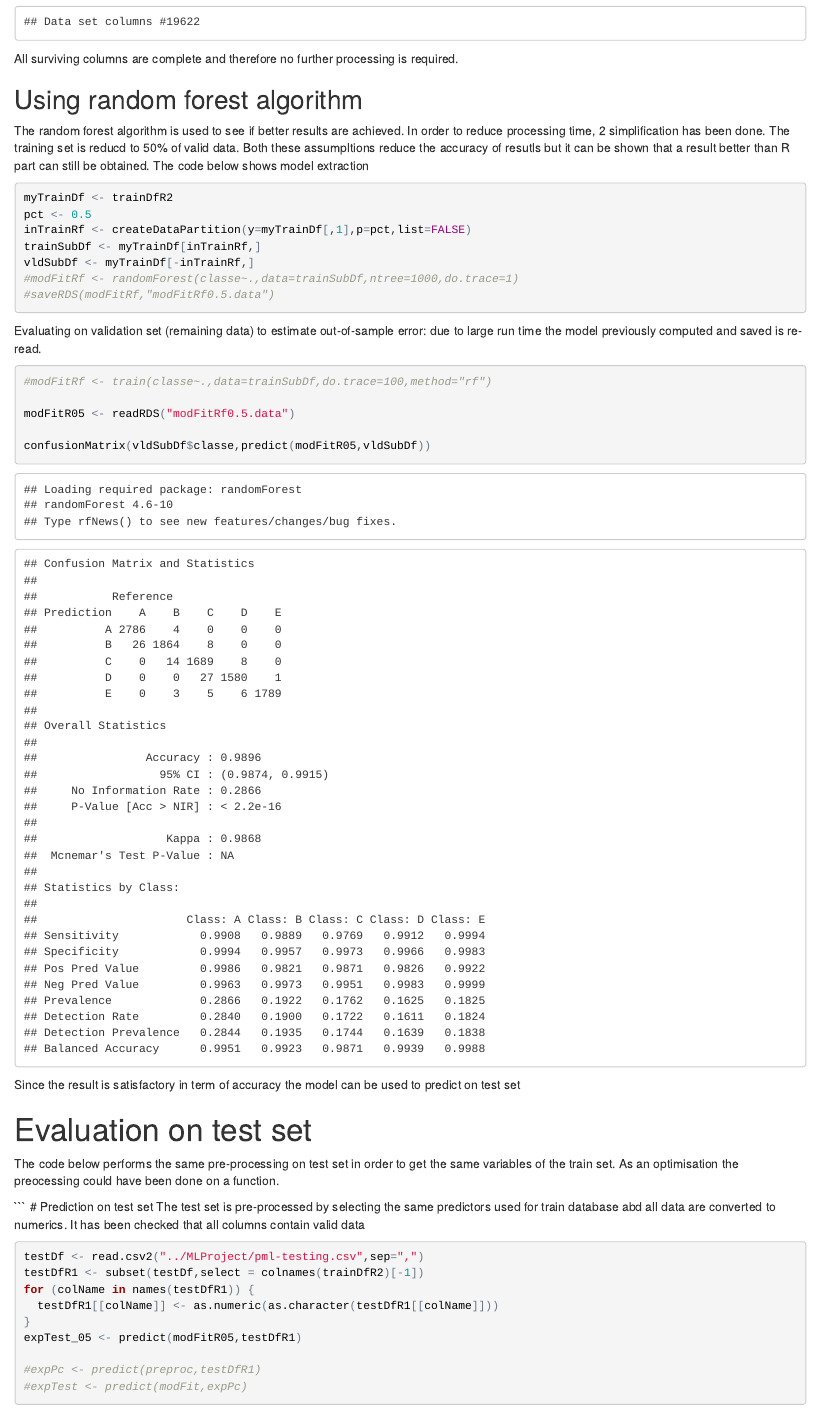
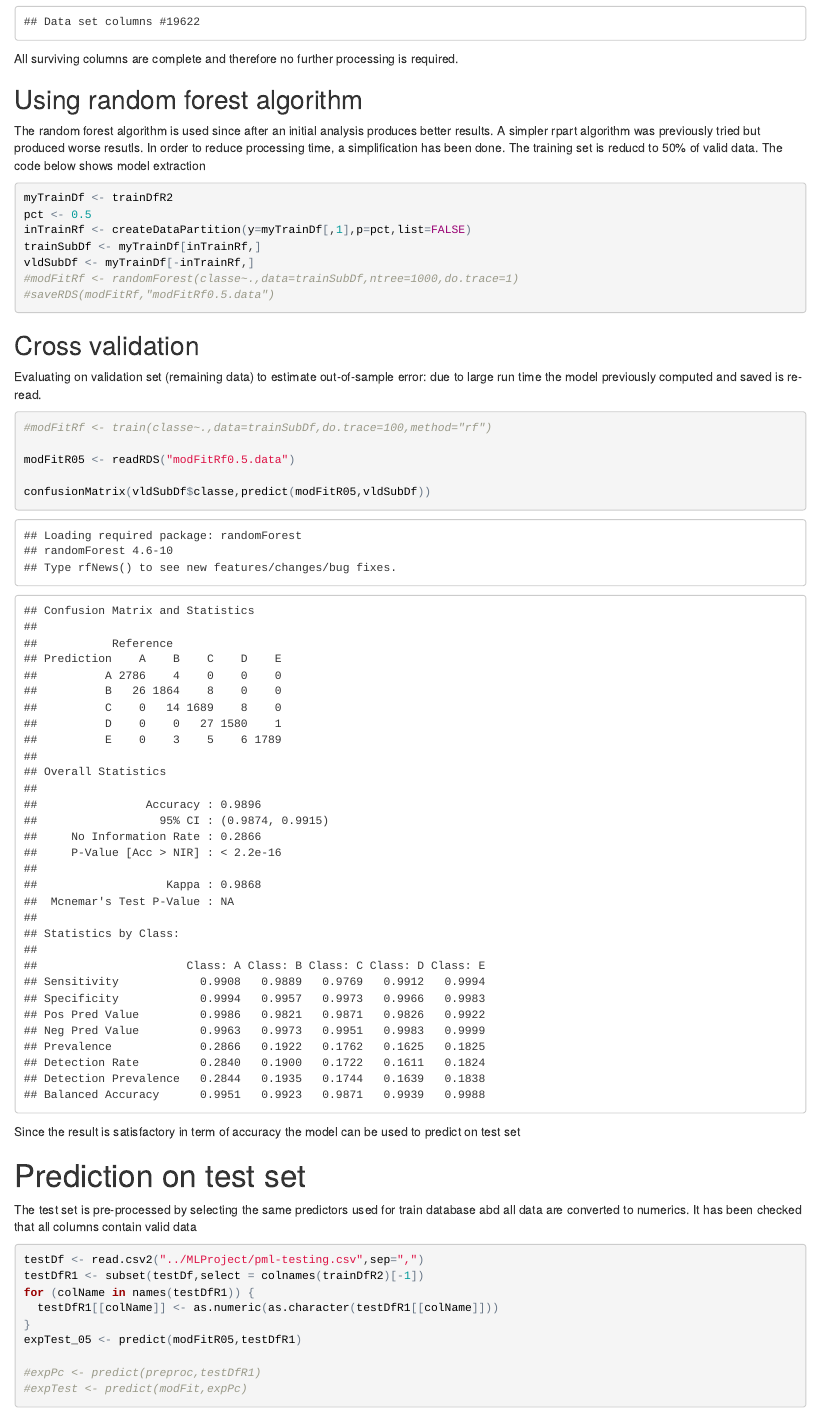
Before and after one commit to maurizios63/PractMLCourseraProj, an R Markdown document (MLProj2.Rmd): the page in a window 1100 px wide, from 1990 px down. The pictures show the output file MLProj2.html that the author committed with the source, opened offline.

Commit message:
Typo correction

````diff
--- a/MLProj2.Rmd
+++ b/MLProj2.Rmd
@@ -45,7 +45,7 @@ All surviving columns are complete and therefore no further processing is requir
 
 
 ## Using random forest algorithm
-The random forest algorithm is used to see if better results are achieved. In order to reduce processing time, 2 simplification has been done. The training set is reducd to 50% of valid data. Both these assumpltions reduce the accuracy of resutls but it can be shown that a result better than R part can still be obtained.
+The random forest algorithm is used since after an initial analysis produces better results. A simpler rpart algorithm was previously tried but produced worse resutls. In order to reduce processing time, a simplification has been done. The training set is reducd to 50% of valid data.
 The code below shows model extraction
 ```{r rf_usage,eval=FALSE,echo=TRUE}
 myTrainDf <- trainDfR2
@@ -56,8 +56,9 @@ vldSubDf <- myTrainDf[-inTrainRf,]
 #modFitRf <- randomForest(classe~.,data=trainSubDf,ntree=1000,do.trace=1)
 #saveRDS(modFitRf,"modFitRf0.5.data")
 ```
+## Cross validation
 Evaluating on validation set (remaining data) to estimate out-of-sample error: due to large run time the model previously computed and saved is re-read.
-```{r,eval=TRUE,echo=TRUE}
+```{r cross_validation,eval=TRUE,echo=TRUE}
 #modFitRf <- train(classe~.,data=trainSubDf,do.trace=100,method="rf")
 
 modFitR05 <- readRDS("modFitRf0.5.data")
@@ -66,11 +67,6 @@ confusionMatrix(vldSubDf$classe,predict(modFitR05,vldSubDf))
 ```
 Since the result is satisfactory in term of accuracy the model can be used to predict on test set
 
-#Evaluation on test set
-The code below performs the same pre-processing on test set in order to get the same variables of the train set. As an optimisation the preocessing could have been done on a function.
-
-
-```
 # Prediction on test set
 The test set is pre-processed by selecting the same predictors used for train database abd all data are converted to numerics. It has been checked that all columns contain valid data
 
````
Also changed, not shown: MLProj2.html, MLProj2.Rmd (2 more changed lines).
